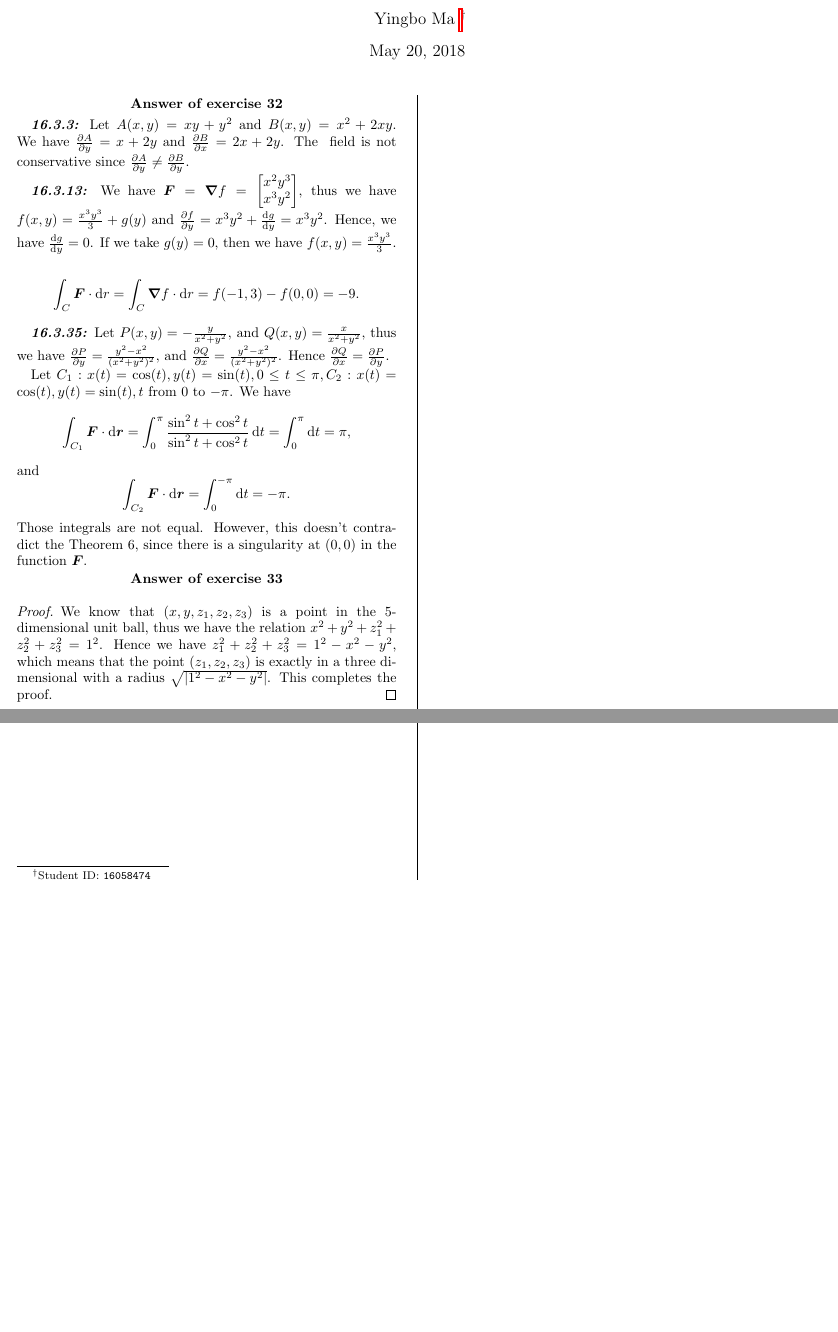
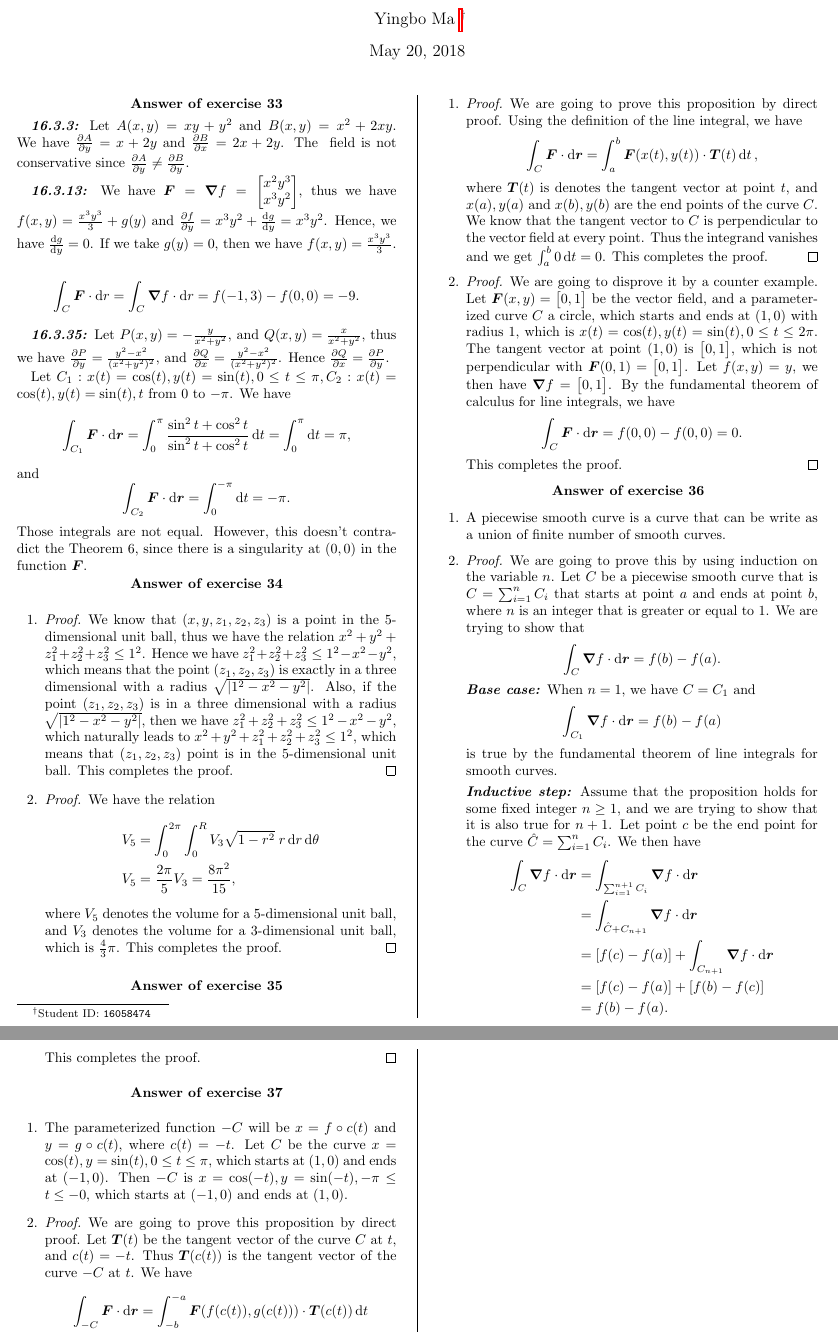
Before and after one commit to YingboMa/MH2E, a LaTeX problem sheet (HW6/main.tex): two parts of the page before the commit and two parts of pages 1 and 2 of 2 after it, joined at a grey line, cut so that both start at the same text, the shorter picture padded with empty space. Compiled offline with pdfLaTeX.

Commit message:
HW6 Draft 1

```diff
--- a/HW6/main.tex
+++ b/HW6/main.tex
@@ -7,7 +7,7 @@
 \begin{document}
 \maketitle
 
-\begin{Answer}[number=32]
+\begin{Answer}[number=33]
   \emph{16.3.3:}
   Let $A(x,y) = xy+y^2$ and $B(x,y) = x^2+2xy$. We have $\pdv{A}{y} = x+2y$ and
   $\pdv{B}{x} = 2x+2y$. The $\bm$ field is not conservative since
@@ -39,14 +39,126 @@
   Those integrals are not equal. However, this doesn't contradict the Theorem
   6, since there is a singularity at $(0,0)$ in the function $\bm{F}$.
 \end{Answer}
-\begin{Answer}[number=33]
-  \begin{proof}
-    We know that $(x,y,z_1,z_2,z_3)$ is a point in the $5$-dimensional unit
-    ball, thus we have the relation $x^2+y^2+z_1^2+z_2^2+z_3^2 = 1^2$. Hence we
-    have $z_1^2+z_2^2+z_3^2 = 1^2-x^2-y^2$, which means that the point $(z_1,
-    z_2, z_3)$ is exactly in a three dimensional with a radius
-    $\sqrt{\abs{1^2-x^2-y^2}}$. This completes the proof.
-  \end{proof}
+
+\begin{Answer}[number=34]
+  \begin{enumerate}
+    \item
+      \begin{proof}
+        We know that $(x,y,z_1,z_2,z_3)$ is a point in the $5$-dimensional unit
+        ball, thus we have the relation $x^2+y^2+z_1^2+z_2^2+z_3^2 \le 1^2$.
+        Hence we have $z_1^2+z_2^2+z_3^2 \le 1^2-x^2-y^2$, which means that the
+        point $(z_1, z_2, z_3)$ is exactly in a three dimensional with a radius
+        $\sqrt{\abs{1^2-x^2-y^2}}$. Also, if the point $(z_1, z_2, z_3)$ is in
+        a three dimensional with a radius $\sqrt{\abs{1^2-x^2-y^2}}$, then we
+        have $z_1^2+z_2^2+z_3^2 \le 1^2-x^2-y^2$, which naturally leads to
+        $x^2+y^2+z_1^2+z_2^2+z_3^2 \le 1^2$, which means that $(z_1, z_2, z_3)$
+        point is in the $5$-dimensional unit ball. This completes the proof.
+      \end{proof}
+    \item
+      \begin{proof}
+        We have the relation
+        \begin{align*}
+          V_5&=\int_0^{2\pi} \int_0^R V_{3} \sqrt{1-r^2}\; r \dd{r}\dd{\theta}\\
+          V_5&=\frac{2\pi}{5} V_3 = \frac{8\pi^2}{15},
+        \end{align*}
+        where $V_5$ denotes the volume for a $5$-dimensional unit ball, and
+        $V_3$ denotes the volume for a $3$-dimensional unit ball, which is
+        $\frac{4}{3}\pi$.
+        This completes the proof.
+      \end{proof}
+  \end{enumerate}
+\end{Answer}
+
+\begin{Answer}[number=35]
+  \begin{enumerate}
+    \item \begin{proof}
+      We are going to prove this proposition by direct proof. Using the
+      definition of the line integral, we have
+      \begin{align*}
+        \int_C \bm{F}\cdot \dd{\bm{r}} = \int_a^b \bm{F}(x(t), y(t)) \cdot
+        \bm{T}(t) \dd{t},
+      \end{align*}
+      where $\bm{T}(t)$ is denotes the tangent vector at point $t$, and $x(a),
+      y(a)$ and $x(b), y(b)$ are the end points of the curve $C$.
+      We know that the tangent vector to $C$ is perpendicular to the vector
+      field at every point. Thus the integrand vanishes and we get $\int_a^b 0
+      \dd{t} = 0$. This completes the proof.
+    \end{proof}
+    \item \begin{proof}
+        We are going to disprove it by a counter example. Let $\bm{F}(x,y) =
+        \mqty[0, 1]$ be the vector field, and a parameterized curve $C$ a circle,
+        which starts and ends at $(1,0)$ with radius $1$, which is
+        $x(t)=\cos(t), y(t)=\sin(t), 0\le t\le 2\pi$. The tangent vector at
+        point $(1,0)$ is $\mqty[0, 1]$, which is not perpendicular with
+        $\bm{F}(0, 1) = \mqty[0, 1]$. Let $f(x,y)=y$, we then have $\grad f =
+        \mqty[0, 1]$. By the fundamental theorem of calculus for line
+        integrals, we have
+        \begin{align*}
+          \int_C \bm{F}\cdot \dd{\bm{r}}= f(0,0) - f(0,0) = 0.
+        \end{align*}
+        This completes the proof.
+    \end{proof}
+  \end{enumerate}
+\end{Answer}
+
+\begin{Answer}[number=36]
+  \begin{enumerate}
+    \item A piecewise smooth curve is a curve that can be write as a union of
+      finite number of smooth curves.
+    \item \begin{proof}
+      We are going to prove this by using induction on the variable $n$. Let
+      $C$ be a piecewise smooth curve that is $C = \sum_{i=1}^n C_i$ that
+      starts at point $a$ and ends at point $b$, where $n$
+      is an integer that is greater or equal to $1$. We are trying to show that
+      \begin{align*}
+        \int_C \grad f \cdot \dd{\bm{r}} = f(b) - f(a).
+      \end{align*}
+      \emph{Base case:}
+      When $n=1$, we have $C = C_1$ and
+      \begin{align*}
+        \int_{C_1} \grad f \cdot \dd{\bm{r}} = f(b) - f(a)
+      \end{align*}
+      is true by the fundamental theorem of line integrals for smooth curves.
+
+      \emph{Inductive step:}
+      Assume that the proposition holds for some fixed integer $n\ge 1$, and we
+      are trying to show that it is also true for $n+1$. Let point $c$ be the
+      end point for the curve $\hat{C} = \sum_{i=1}^n C_i$. We then have
+      \begin{align*}
+        \int_{C}\grad f \cdot \dd{\bm{r}} &= \int_{\sum_{i=1}^{n+1} C_i} \grad
+        f \cdot \dd{\bm{r}} \\
+        &= \int_{\hat{C} + C_{n+1}} \grad f \cdot \dd{\bm{r}} \\
+        &= [f(c) - f(a)] + \int_{C_{n+1}} \grad f \cdot \dd{\bm{r}} \\
+        &= [f(c) - f(a)] + [f(b) - f(c)] \\
+        &= f(b) - f(a).
+      \end{align*}
+      This completes the proof.
+    \end{proof}
+  \end{enumerate}
+\end{Answer}
+
+\begin{Answer}[number=37]
+  \begin{enumerate}
+    \item The parameterized function $-C$ will be $x=f\circ c (t)$ and $y =
+      g\circ c (t)$, where $c(t) = -t$. Let $C$ be the curve $x=\cos(t),
+      y=\sin(t), 0\le t\le \pi$, which starts at $(1,0)$ and ends at $(-1,0)$.
+      Then $-C$ is $x=\cos(-t), y=\sin(-t), -\pi \le t\le -0$, which starts at
+      $(-1,0)$ and ends at $(1,0)$.
+
+    \item \begin{proof}
+        We are going to prove this proposition by direct proof. Let $\bm{T}(t)$
+        be the tangent vector of the curve $C$ at $t$, and $c(t) = -t$. Thus
+        $\bm{T}(c(t))$ is the tangent vector of the curve $-C$ at $t$. We have
+        \begin{align*}
+          \int_{-C} \bm{F}\cdot \dd{\bm{r}} &= \int_{-b}^{-a} \bm{F}(f(c(t)),
+          g(c(t))) \cdot \bm{T}(c(t)) \dd{t} \\
+          &= \int_{b}^{a} \bm{F}(f(t), g(t)) \cdot \bm{T}(t) \dd{t} \\
+          &= -\int_{b}^{a} \bm{F}(f(t), g(t)) \cdot \bm{T}(t) \dd{t} \\
+          &= -\int_C \bm{F}\cdot \dd{\bm{r}}.
+        \end{align*}
+        This completes the proof.
+    \end{proof}
+  \end{enumerate}
 \end{Answer}
 
 \end{document}
```
